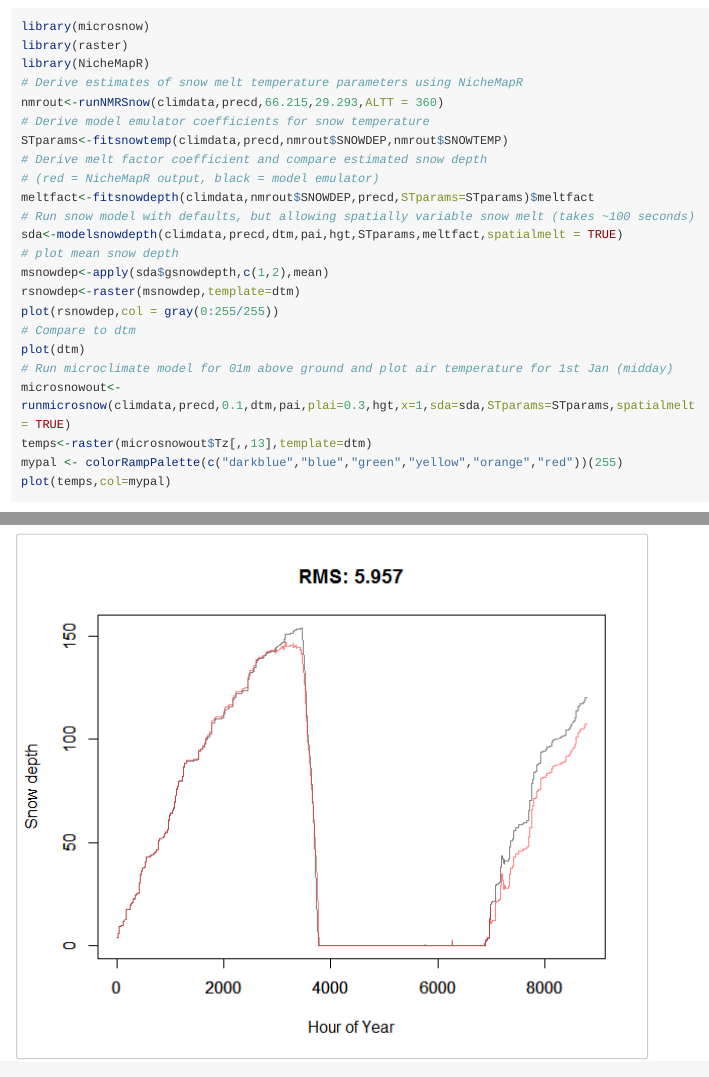
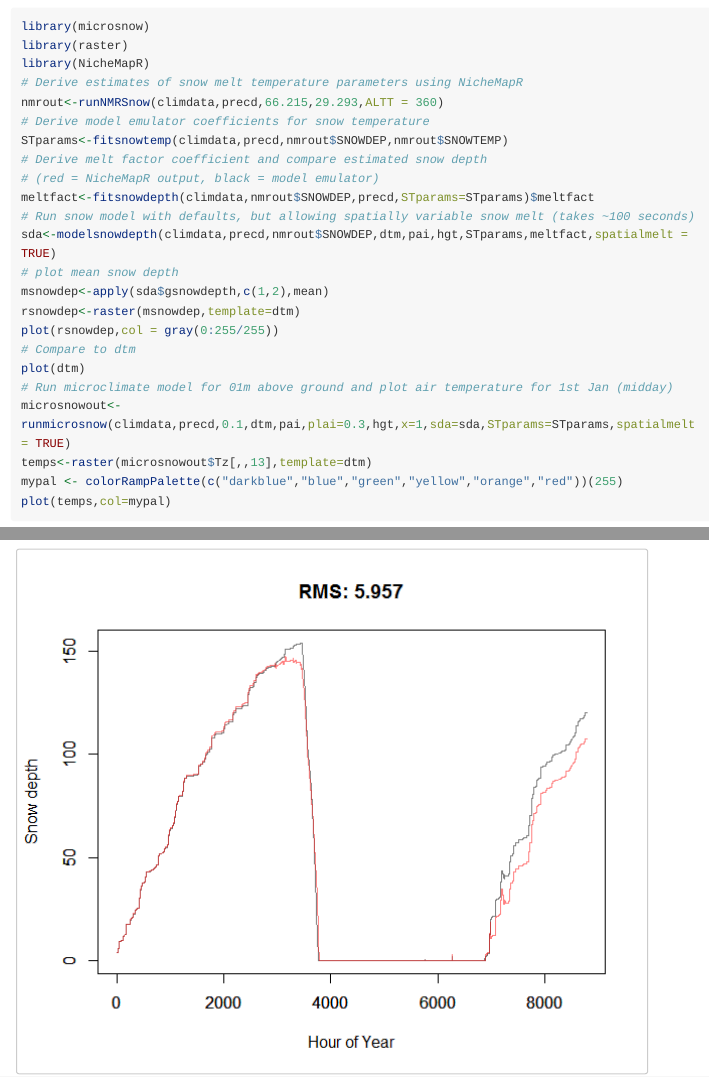
Before and after one commit to ilyamaclean/microsnow, an R Markdown document (vignettes/running-microsnow.Rmd): the page in a window 1100 px wide, from 1100 px down, and a second part further down, joined at a grey line. Rendered offline with R 4.5, knitr and Pandoc, with nearby package versions; long lines of code are wrapped.

Commit message:
vignette: adding input for snowdepth argument for modelsnowdepth()

```diff
--- a/vignettes/running-microsnow.Rmd
+++ b/vignettes/running-microsnow.Rmd
@@ -56,7 +56,7 @@ STparams<-fitsnowtemp(climdata,precd,nmrout$SNOWDEP,nmrout$SNOWTEMP)
 # (red = NicheMapR output, black = model emulator)
 meltfact<-fitsnowdepth(climdata,nmrout$SNOWDEP,precd,STparams=STparams)$meltfact
 # Run snow model with defaults, but allowing spatially variable snow melt (takes ~100 seconds)
-sda<-modelsnowdepth(climdata,precd,dtm,pai,hgt,STparams,meltfact,spatialmelt = TRUE)
+sda<-modelsnowdepth(climdata,precd,nmrout$SNOWDEP,dtm,pai,hgt,STparams,meltfact,spatialmelt = TRUE)
 # plot mean snow depth
 msnowdep<-apply(sda$gsnowdepth,c(1,2),mean)
 rsnowdep<-raster(msnowdep,template=dtm)
```
